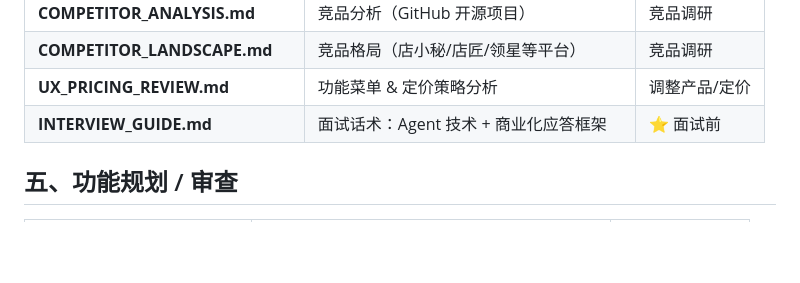
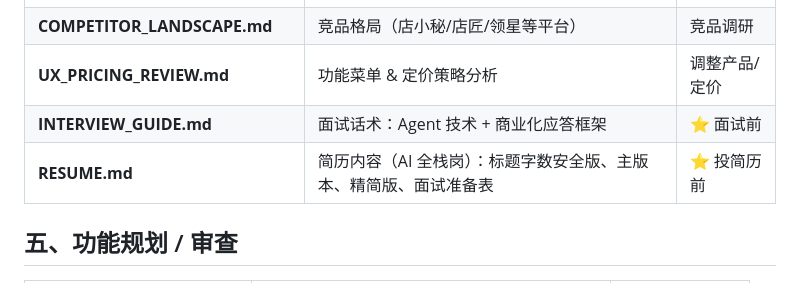
Before and after one commit to Drir1203/crossborder-ai, a Markdown page: crossborder-ai/DOCS_INDEX.md, the part around the change. Rendered like a GitHub page; blank space fills up the shorter version.

Commit message:
docs(resume): 新增 AI 全栈岗简历文档

```diff
--- a/crossborder-ai/DOCS_INDEX.md
+++ b/crossborder-ai/DOCS_INDEX.md
@@ -43,6 +43,7 @@
 | **COMPETITOR_LANDSCAPE.md** | 竞品格局（店小秘/店匠/领星等平台） | 竞品调研 |
 | **UX_PRICING_REVIEW.md** | 功能菜单 & 定价策略分析 | 调整产品/定价 |
 | **INTERVIEW_GUIDE.md** | 面试话术：Agent 技术 + 商业化应答框架 | ⭐ 面试前 |
+| **RESUME.md** | 简历内容（AI 全栈岗）：标题字数安全版、主版本、精简版、面试准备表 | ⭐ 投简历前 |
 
 ## 五、功能规划 / 审查
 
```
Also changed, not shown: crossborder-ai/RESUME.md (added, +67 -0 lines).
